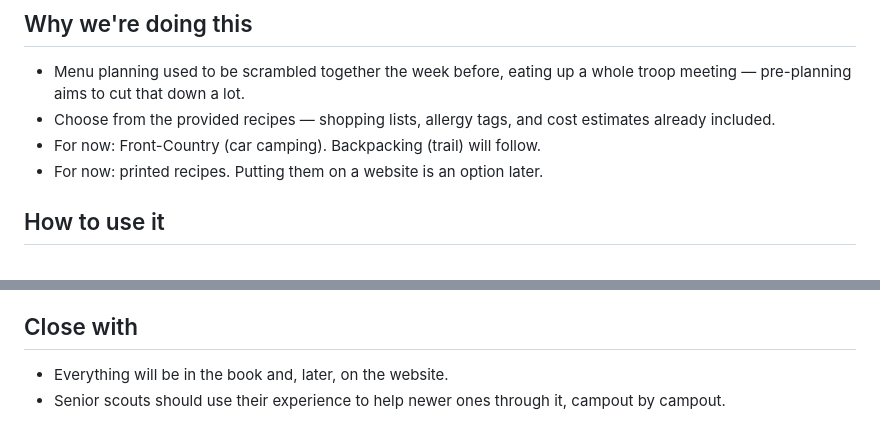
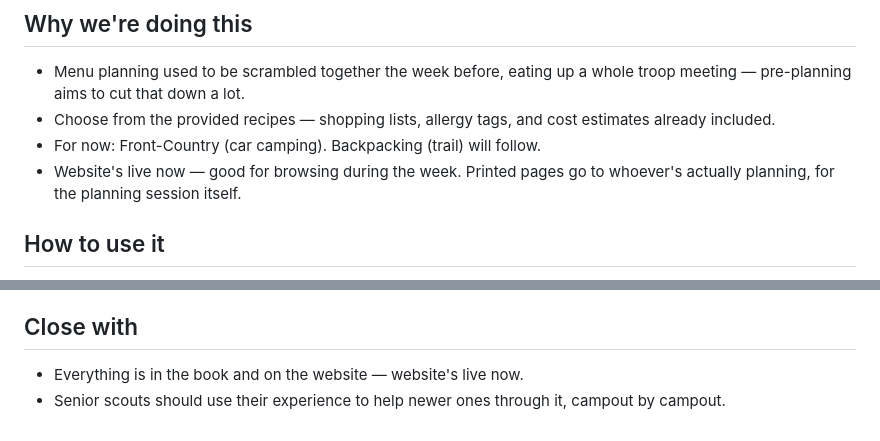
Before and after one commit to mpitwood/troop32acton-menus, a Markdown page: menu-system-talking-points.md, 2 parts joined by grey strips. Rendered like a GitHub page.

Commit message:
Fix talking points: website is live now, not "an option later"
Plans changed -- patrol leaders are pointed to the website tonight to
browse during the week, with printed pages going to whoever actually
runs the planning session next week. The old wording ("website is an
option later") would have been read aloud tonight while contradicting
what was actually happening in the room.

Co-Authored-By: Claude Sonnet 5 <noreply@anthropic.com>
Claude-Session: https://claude.ai/code/session_01B1XKnuTNZwVqrvCDrW5uqC

```diff
--- a/menu-system-talking-points.md
+++ b/menu-system-talking-points.md
@@ -12,8 +12,9 @@ script. Glance and talk, don't read it aloud.
   cost estimates already included.
 - For now: Front-Country (car camping). Backpacking (trail) will
   follow.
-- For now: printed recipes. Putting them on a website is an option
-  later.
+- Website's live now — good for browsing during the week. Printed
+  pages go to whoever's actually planning, for the planning session
+  itself.
 
 ## How to use it
 
@@ -71,6 +72,6 @@ multiple meals to satisfy req 2a, so give them the room when it's there.
 
 ## Close with
 
-- Everything will be in the book and, later, on the website.
+- Everything is in the book and on the website — website's live now.
 - Senior scouts should use their experience to help newer ones through
   it, campout by campout.
```
